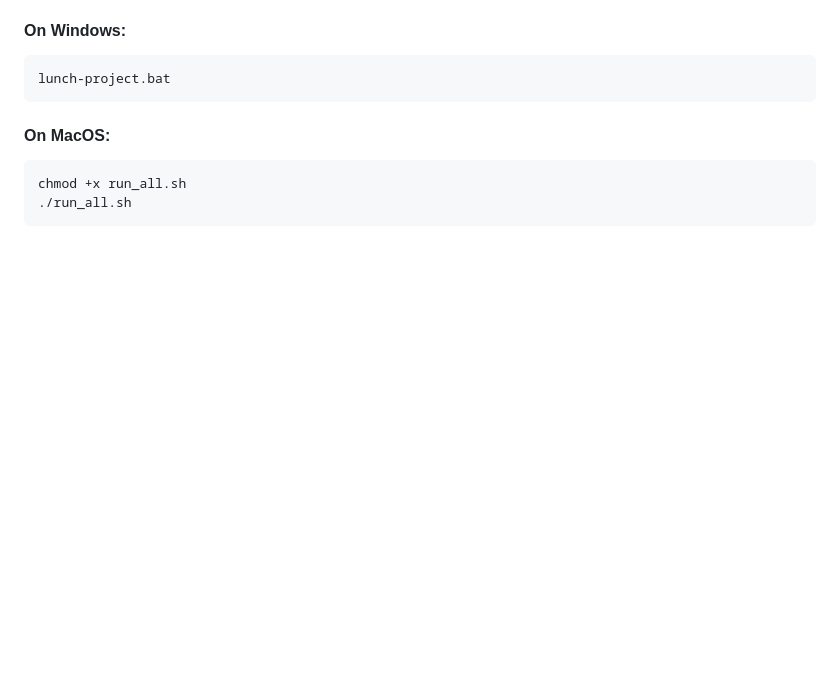
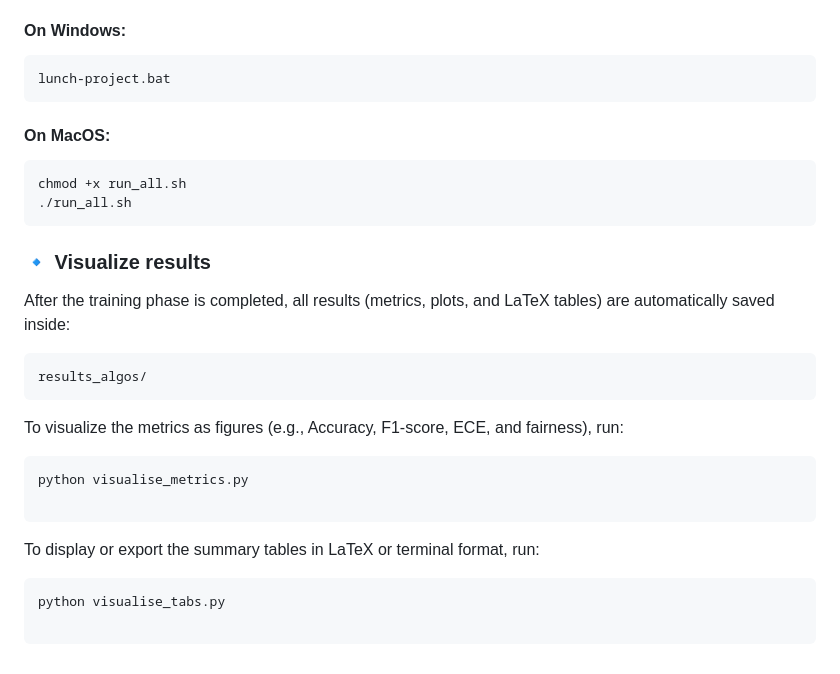
Before and after one commit to SouhilaGuendouzi/FedGA-Meta-CESI, a Markdown page: README.md, the part around one of its changes. Drawn GitHub-style; blank space fills up the shorter version.

Commit message:
Update README with repository structure and results visualization
Added repository structure and visualization instructions.

````diff
--- a/README.md
+++ b/README.md
@@ -126,3 +123,21 @@ lunch-project.bat
 chmod +x run_all.sh
 ./run_all.sh
 ```
+### 🔹 Visualize results
+
+After the training phase is completed, all results (metrics, plots, and LaTeX tables) are automatically saved inside:
+```bash
+results_algos/
+```
+
+To visualize the metrics as figures (e.g., Accuracy, F1-score, ECE, and fairness), run:
+```bash
+python visualise_metrics.py
+
+```
+
+To display or export the summary tables in LaTeX or terminal format, run:
+```bash
+python visualise_tabs.py
+
+```
````
Also changed, not shown: other parts of README.md (+0 -3 lines).
